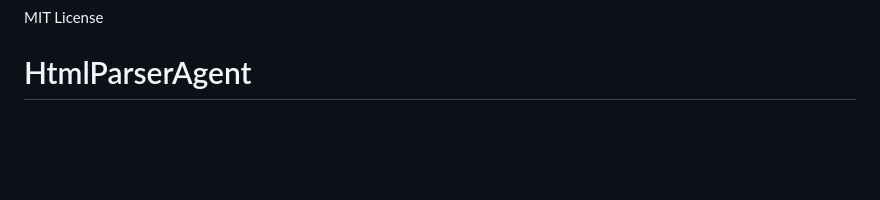
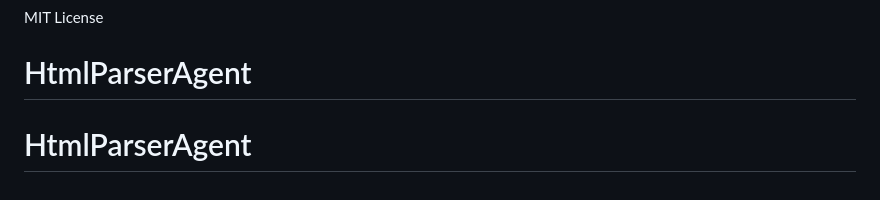
Before and after one commit to 1041206149/HtmlParserAgent, a Markdown page: README.md, the part around the change. GitHub-like rendering; blank space fills up the shorter version.

```diff
--- a/README.md
+++ b/README.md
@@ -121,3 +121,4 @@ data = parser.parse("https://example.com/new-article")
 MIT License
 
 # HtmlParserAgent
+# HtmlParserAgent
```
